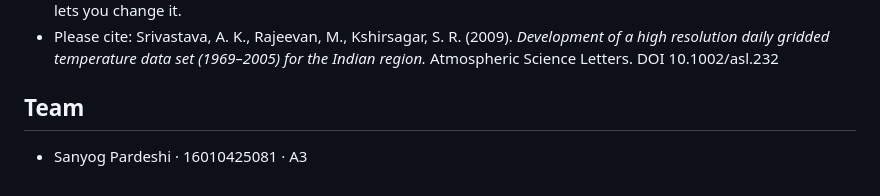
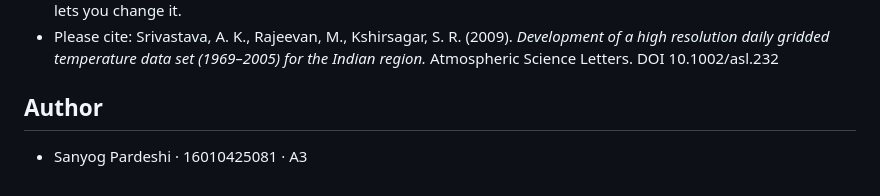
Before and after one commit to SanyogPardeshi23/heatwave-hunter, a Markdown page: README.md, the part around the change. Rendered like a GitHub page.

Commit message:
Update team section to author section in README

```diff
--- a/README.md
+++ b/README.md
@@ -70,6 +70,6 @@ site with no build step, so the committed `core.wasm` and `season.bin` are used
   resolution daily gridded temperature data set (1969–2005) for the Indian region.*
   Atmospheric Science Letters. DOI 10.1002/asl.232
 
-## Team
+## Author
 
 - Sanyog Pardeshi · 16010425081 · A3
```
